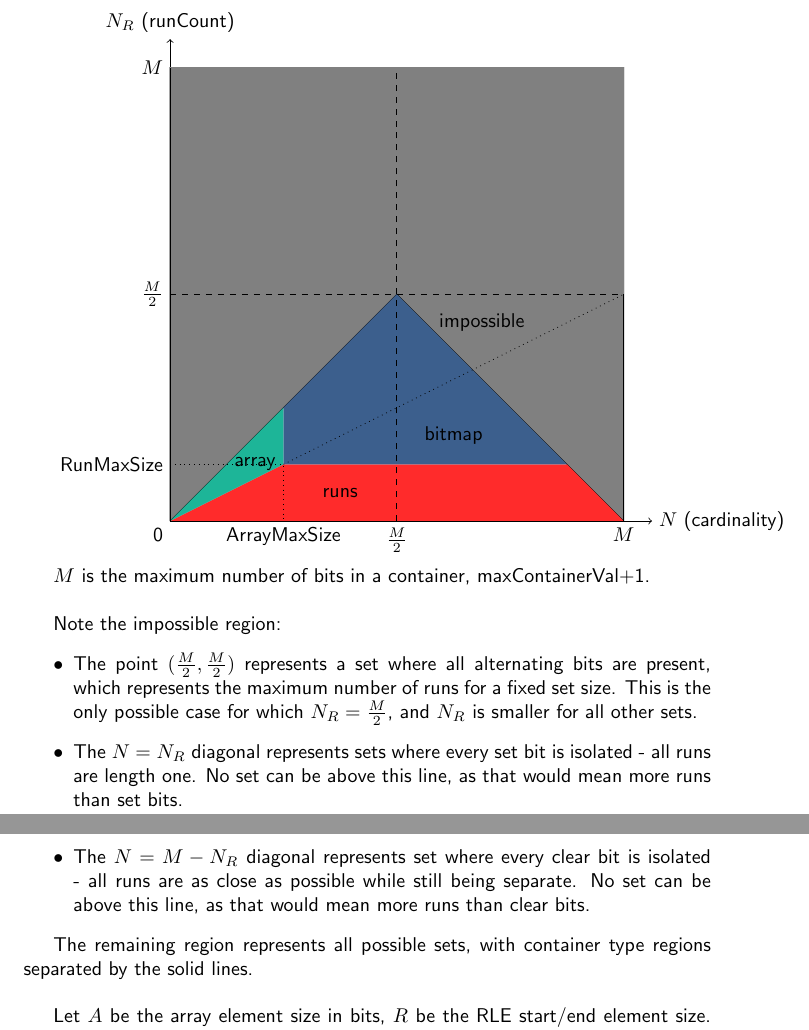
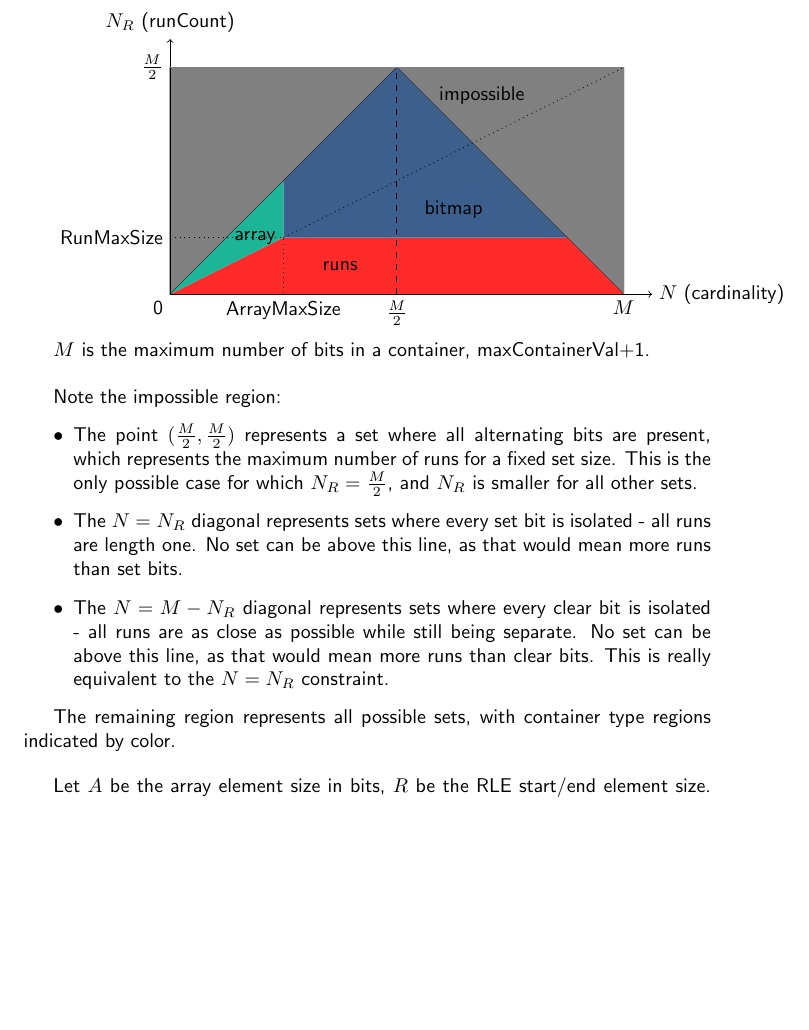
Before and after one commit to FeatureBaseDB/vis, a LaTeX document (container-type-decision.tex): two parts of pages 1 and 2 of 2 before the commit and part of page 1 of 2 after it, the two joined at a grey line, cut so that both start at the same text, the shorter picture padded with empty space. Compiled offline with pdfLaTeX.

Commit message:
Condense and simplify figure

```diff
--- a/container-type-decision.tex
+++ b/container-type-decision.tex
@@ -24,35 +24,45 @@ be an array, rather than an RLE, \textit{if the set bits are randomly distribute
 \definecolor{pilosa-red}{HTML}{ff2B2B}
 
 \begin{tikzpicture}
-  % \draw [pattern=north west lines, pattern color=gray] (0, 0) -- (4, 4) -- (8, 4) -- (8, 8) -- (0, 8) -- (0, 0);
-  \draw [fill=gray] (0, 0) -- (4, 4) -- (8, 0) -- (8, 8) -- (0, 8) -- (0, 0);
+  % draw filled regions first so lines are overlaid
+  %\draw [pattern=north west lines, pattern color=gray] (0, 0) -- (4, 4) -- (8, 4) -- (8, 8) -- (0, 8) -- (0, 0);
+  %\draw [fill=gray] (0, 0) -- (4, 4) -- (8, 0) -- (8, 8) -- (0, 8) -- (0, 0);
+  \draw [fill=gray] (0, 0) -- (4, 4) -- (8, 0) -- (8, 4) -- (0, 4) -- (0, 0);
   \fill [pilosa-red] (0, 0) -- (2, 1) -- (7, 1) -- (8, 0) -- (0, 0);
   \fill [pilosa-blue] (2, 1) -- (2, 2) -- (4, 4) -- (7, 1) -- (2, 1);
   \fill [pilosa-green] (0, 0) -- (2, 1) -- (2, 2) -- (0, 0);
-  \draw [<->] (0,8.5) node [above] {$N_R$ (runCount)} -- (0,0) node [below left] {0} -- (8.5,0) node [right] {$N$ (cardinality)};
-  \draw (0,8) node [left] {$M$};
-  \draw (8,0) node [below] {$M$};
-  \draw [help lines] (8, 0) -- (8, 8) -- (0, 8);
+  % region labels
+  \node at (1.5, 1) {array};
+  \node at (3, .5) {runs};
+  \node at (5, 1.5) {bitmap};
+  \node at (5.5, 3.5) {impossible};
+
+  % axes, borders, labels, annotations
+  \draw [<->] (0,4.5) node [above] {$N_R$ (runCount)} -- (0,0) node [below left] {0} -- (8.5,0) node [right] {$N$ (cardinality)};
+  \draw [help lines] (8, 0) -- (8, 4) -- (0, 4);
+  \draw (0, 4) node [left] {$\frac{M}{2}$};
+  \draw (4, 0) node [below] {$\frac{M}{2}$};
+  \draw (8, 0) node [below] {$M$};
+
+  % region boundary extensions
   \draw [dotted] (0,1) node [left] {RunMaxSize} -- (2,1) -- (2,0) node [below] {ArrayMaxSize};
-  % \draw [dotted] (2, 2) -- (2, 9);
+  \draw [dotted] (2, 1) -- (8, 4);
+  \draw [dashed] (4, 0) -- (4, 4);
+
+
+  % cruft
+  %\draw (0, 4) node [left] {$\frac{M}{2}$};
+  %\draw [solid] (8, 0) -- (8, 4);
+  %\draw [dashed] (0, 4) -- (8, 4);
+  %\draw [dotted] (2, 2) -- (2, 9);
   %\draw [solid] (9, 1) -- (2, 1) -- (2, 9);
   %\draw [solid] (0, 0) -- (2, 1);
   %\draw [solid, line width=2] (0, 0) -- (2, 1) -- (8, 1) -- (8, 0) -- (0, 0);
   %\draw [solid, line width=2] (0, 0) -- (2, 2) -- (2, 1);
   %\draw [solid, line width=2] (2, 2) -- (4, 4) -- (8, 4) -- (8, 1);
-  \draw [solid] (8, 0) -- (8, 4);
-  \draw [dotted] (2, 1) -- (8, 4);
-  % \draw [dashed] (0, 0) -- (4, 4);
-  % \draw [dashed] (4, 4) -- (9, 9);
-  % \draw [dashed] (4, 4) -- (9, 4);
-  \draw [dashed] (0, 4) -- (8, 4);
-  \draw [dashed] (4, 0) -- (4, 8);
-  \node at (1.5, 1) {array};
-  \node at (3, .5) {runs};
-  \node at (5, 1.5) {bitmap};
-  \node at (5.5, 3.5) {impossible};
-  \draw (0, 4) node [left] {$\frac{M}{2}$};
-  \draw (4, 0) node [below] {$\frac{M}{2}$};
+  %\draw [dashed] (0, 0) -- (4, 4);
+  %\draw [dashed] (4, 4) -- (9, 9);
+  %\draw [dashed] (4, 4) -- (9, 4);
 \end{tikzpicture}
 
 $M$ is the maximum number of bits in a container, maxContainerVal+1.\\
@@ -62,12 +72,12 @@ Note the impossible region:
   \item The point $(\frac{M}{2}, \frac{M}{2})$ represents a set where all alternating bits are
 present, which represents the maximum number of runs for a fixed set size. This is the only possible case for which $N_R = \frac{M}{2}$, and $N_R$ is smaller for all other sets.
   \item The $N = N_R$ diagonal represents sets where every set bit is isolated - all runs are length one. No set can be above this line, as that would mean more runs than set bits.
-  \item The $N = M-N_R$ diagonal represents set where every clear bit is isolated - all runs are as close as possible while still being separate. No set can be above this line, as that would mean more runs than clear bits.
+  \item The $N = M-N_R$ diagonal represents sets where every clear bit is isolated - all runs are as close as possible while still being separate. No set can be above this line, as that would mean more runs than clear bits. This is really equivalent to the $N=N_R$ constraint.
 
 \end{itemize}
 
 The remaining region represents all possible sets,
-with container type regions separated by the solid lines.
+with container type regions indicated by color.
 
 \bigskip
 
```
